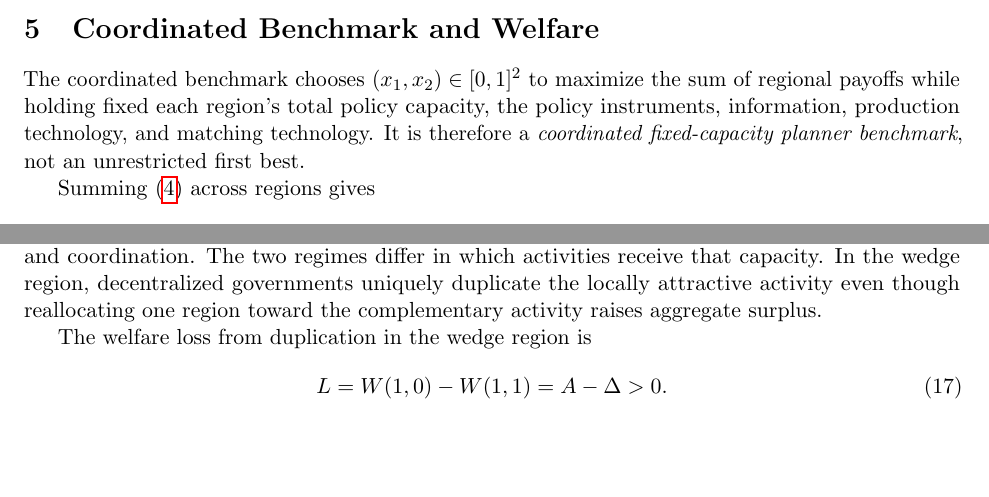
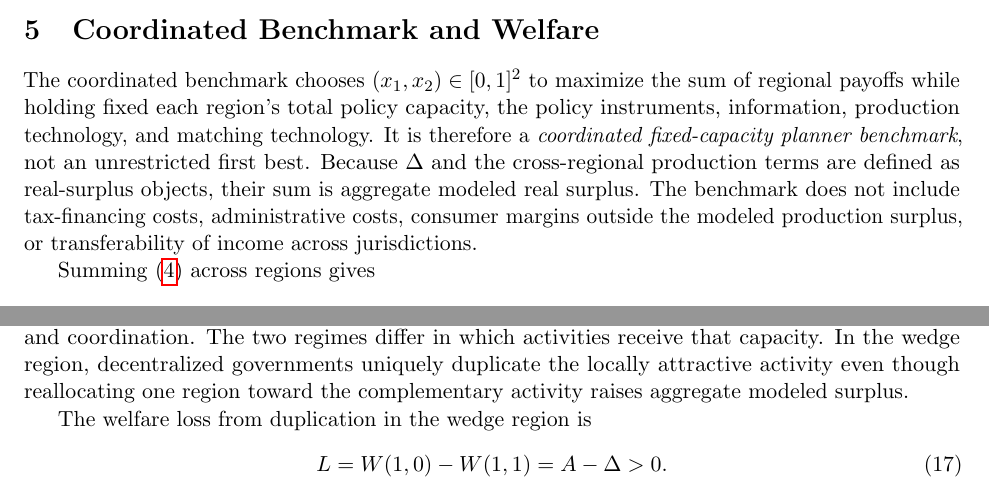
Before and after one commit to ryotamatsuki/industrial-policy-composition-regional-value-chains, a LaTeX paper (paper/main.tex, which reads paper/sections/welfare.tex): two parts of pages 6 and 7 of 14, joined at a grey line, cut so that both start at the same text, the shorter picture padded with empty space. Compiled offline with pdfLaTeX.

Commit message:
Stage 11: clarify welfare accounting scope

```diff
--- a/paper/sections/welfare.tex
+++ b/paper/sections/welfare.tex
@@ -1,7 +1,7 @@
 \section{Coordinated Benchmark and Welfare}
 \label{sec:welfare}
 
-The coordinated benchmark chooses $(x_1,x_2)\in[0,1]^2$ to maximize the sum of regional payoffs while holding fixed each region's total policy capacity, the policy instruments, information, production technology, and matching technology. It is therefore a \emph{coordinated fixed-capacity planner benchmark}, not an unrestricted first best.
+The coordinated benchmark chooses $(x_1,x_2)\in[0,1]^2$ to maximize the sum of regional payoffs while holding fixed each region's total policy capacity, the policy instruments, information, production technology, and matching technology. It is therefore a \emph{coordinated fixed-capacity planner benchmark}, not an unrestricted first best. Because $\Delta$ and the cross-regional production terms are defined as real-surplus objects, their sum is aggregate modeled real surplus. The benchmark does not include tax-financing costs, administrative costs, consumer margins outside the modeled production surplus, or transferability of income across jurisdictions.
 
 Summing \eqref{eq:local-payoff} across regions gives
 \begin{align}
@@ -59,7 +59,7 @@ Suppose
 Then $(1,1)$ is the unique decentralized Nash equilibrium, whereas the coordinated fixed-capacity planner strictly prefers $(1,0)$ or $(0,1)$.
 \end{proposition}
 
-Proposition \ref{prop:duplication-wedge} is the central result. The distortion concerns composition rather than the total amount of policy: each region has exactly the same fixed unit of policy capacity under decentralization and coordination. The two regimes differ in which activities receive that capacity. In the wedge region, decentralized governments uniquely duplicate the locally attractive activity even though reallocating one region toward the complementary activity raises aggregate surplus.
+Proposition \ref{prop:duplication-wedge} is the central result. The distortion concerns composition rather than the total amount of policy: each region has exactly the same fixed unit of policy capacity under decentralization and coordination. The two regimes differ in which activities receive that capacity. In the wedge region, decentralized governments uniquely duplicate the locally attractive activity even though reallocating one region toward the complementary activity raises aggregate modeled surplus.
 
 The welfare loss from duplication in the wedge region is
 \begin{equation}
```
